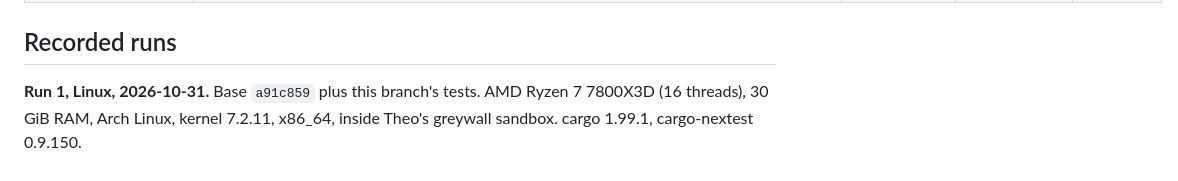
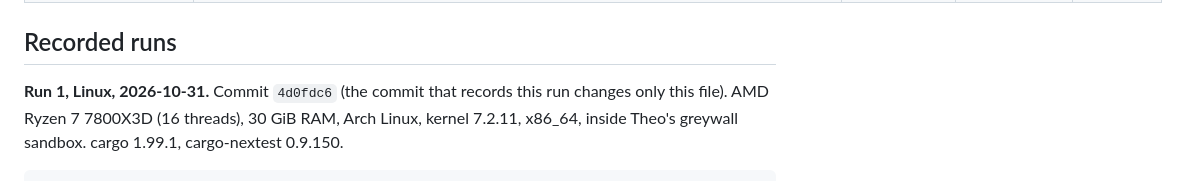
Before and after one commit to Androlax2/agent-cockpit, a Markdown page: docs/gates/m0-foundation.md, the part around the change. Rendered like a GitHub page.

Commit message:
Gate M0: record the Linux run's exact commit (#27)
Co-Authored-By: Claude Opus 5.5 <noreply@anthropic.com>

```diff
--- a/docs/gates/m0-foundation.md
+++ b/docs/gates/m0-foundation.md
@@ -17,7 +17,7 @@ hardware. A platform counts only where it ran; an item without proof stays open
 
 ## Recorded runs
 
-**Run 1, Linux, 2026-10-31.** Base `a91c859` plus this branch's tests. AMD Ryzen 7 7800X3D
+**Run 1, Linux, 2026-10-31.** Commit `4d0fdc6` (the commit that records this run changes only this file). AMD Ryzen 7 7800X3D
 (16 threads), 30 GiB RAM, Arch Linux, kernel 7.2.11, x86_64, inside Theo's greywall sandbox.
 cargo 1.99.1, cargo-nextest 0.9.150.
 
```
